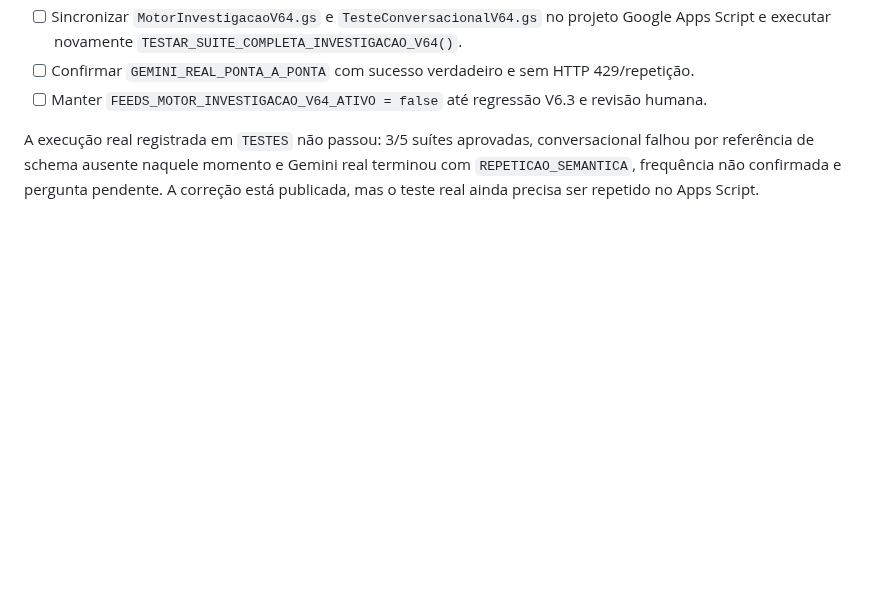
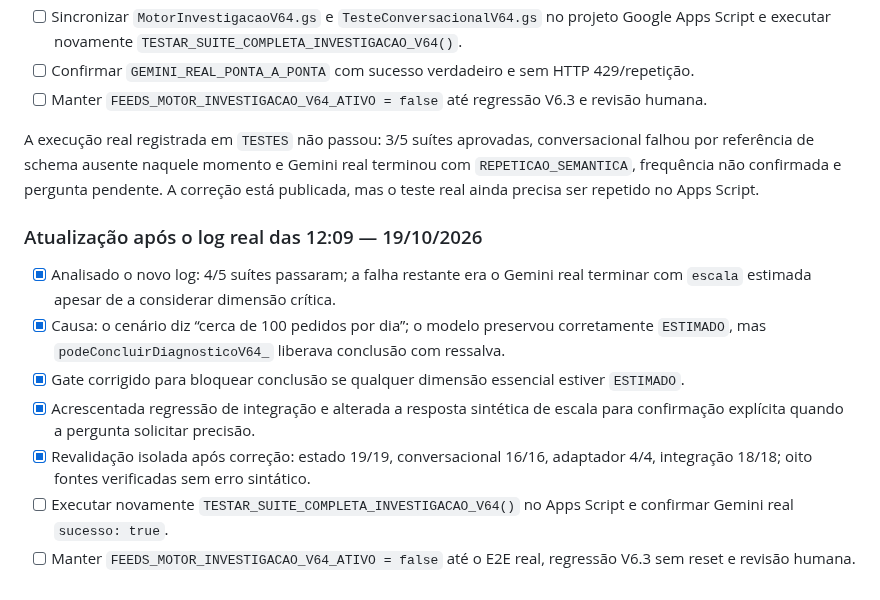
Before and after one commit to daluzdiego/FeedsSolutions, a Markdown page: CHECKLIST_PROJETO_COMPLETO.md, the part around the change. Drawn GitHub-style; blank space fills up the shorter version.

Commit message:
Record latest V6.4 E2E finding and essential-estimate gate fix

```diff
--- a/CHECKLIST_PROJETO_COMPLETO.md
+++ b/CHECKLIST_PROJETO_COMPLETO.md
@@ -461,3 +461,14 @@ Atualização 19/10: as quatro suítes determinísticas foram reexecutadas em V8
 - [ ] Manter `FEEDS_MOTOR_INVESTIGACAO_V64_ATIVO = false` até regressão V6.3 e revisão humana.
 
 A execução real registrada em `TESTES` não passou: 3/5 suítes aprovadas, conversacional falhou por referência de schema ausente naquele momento e Gemini real terminou com `REPETICAO_SEMANTICA`, frequência não confirmada e pergunta pendente. A correção está publicada, mas o teste real ainda precisa ser repetido no Apps Script.
+
+
+### Atualização após o log real das 12:09 — 19/10/2026
+
+- [x] Analisado o novo log: 4/5 suítes passaram; a falha restante era o Gemini real terminar com `escala` estimada apesar de a considerar dimensão crítica.
+- [x] Causa: o cenário diz “cerca de 100 pedidos por dia”; o modelo preservou corretamente `ESTIMADO`, mas `podeConcluirDiagnosticoV64_` liberava conclusão com ressalva.
+- [x] Gate corrigido para bloquear conclusão se qualquer dimensão essencial estiver `ESTIMADO`.
+- [x] Acrescentada regressão de integração e alterada a resposta sintética de escala para confirmação explícita quando a pergunta solicitar precisão.
+- [x] Revalidação isolada após correção: estado 19/19, conversacional 16/16, adaptador 4/4, integração 18/18; oito fontes verificadas sem erro sintático.
+- [ ] Executar novamente `TESTAR_SUITE_COMPLETA_INVESTIGACAO_V64()` no Apps Script e confirmar Gemini real `sucesso: true`.
+- [ ] Manter `FEEDS_MOTOR_INVESTIGACAO_V64_ATIVO = false` até o E2E real, regressão V6.3 sem reset e revisão humana.
```
